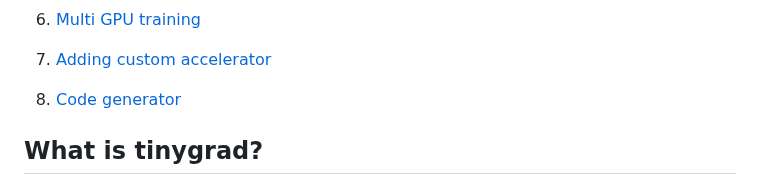
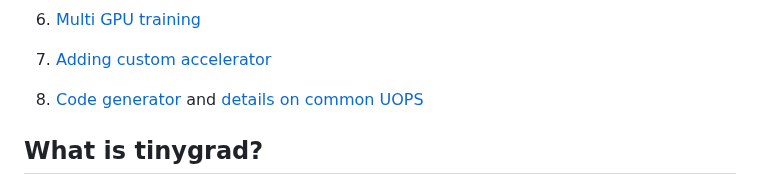
Before and after one commit to mesozoic-egg/tinygrad-notes, a Markdown page: README.md, the part around the change. GitHub-like rendering.

Commit message:
update readme for uops spec

```diff
--- a/README.md
+++ b/README.md
@@ -37,7 +37,7 @@ Miscellaneous topics:
 
 1. [Adding custom accelerator](addingaccelerator.md)
 
-1. [Code generator](codegen.md)
+1. [Code generator](codegen.md) and [details on common UOPS](uops-doc.md)
 
 ## What is tinygrad?
 
```
